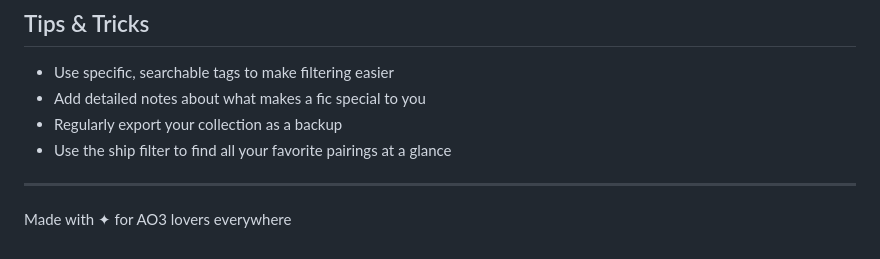
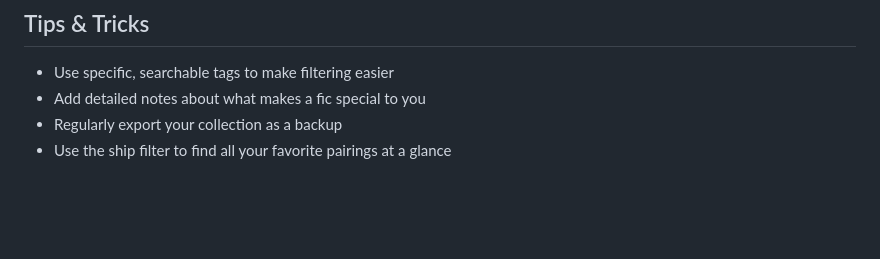
Before and after one commit to keerthi-manur/fic-collection, a Markdown page: README.md, the part around the change. Rendered like a GitHub page; blank space fills up the shorter version.

Commit message:
cleaned up code

```diff
--- a/README.md
+++ b/README.md
@@ -92,7 +92,3 @@ You can customize the appearance by editing the CSS in the HTML file:
 - Add detailed notes about what makes a fic special to you
 - Regularly export your collection as a backup
 - Use the ship filter to find all your favorite pairings at a glance
-
----
-
-Made with ✦ for AO3 lovers everywhere
```
